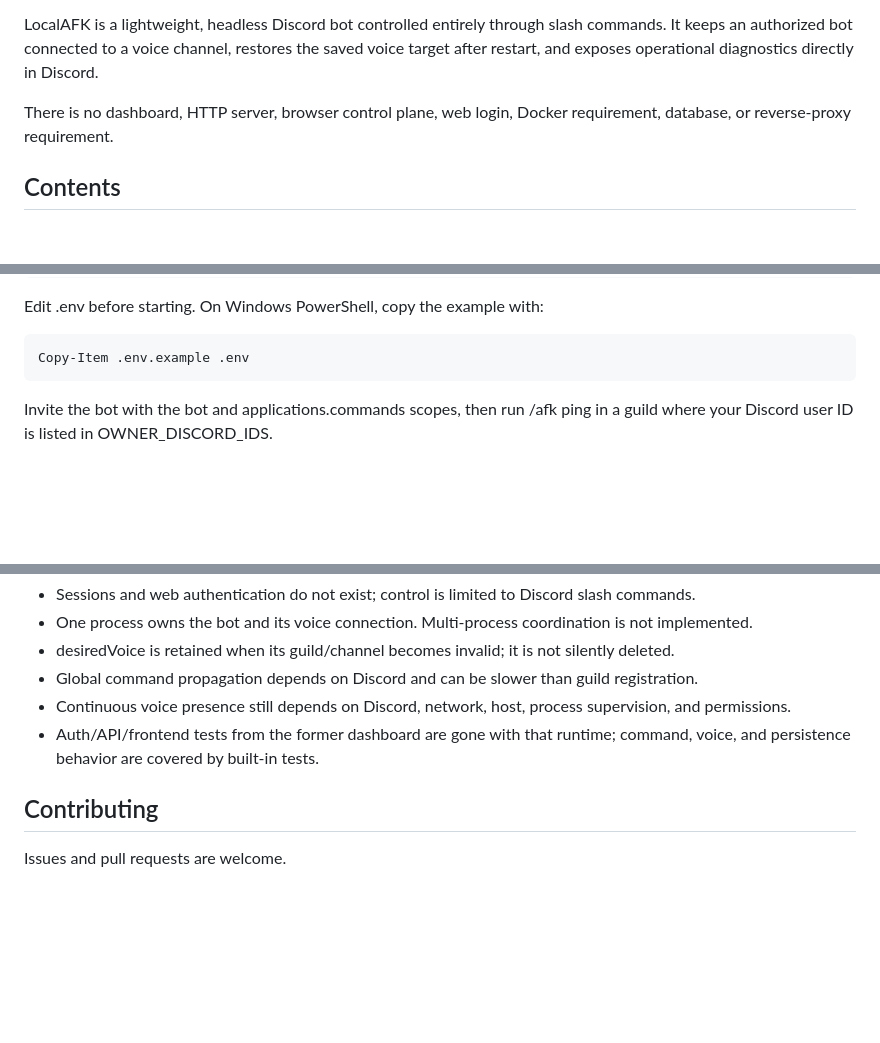
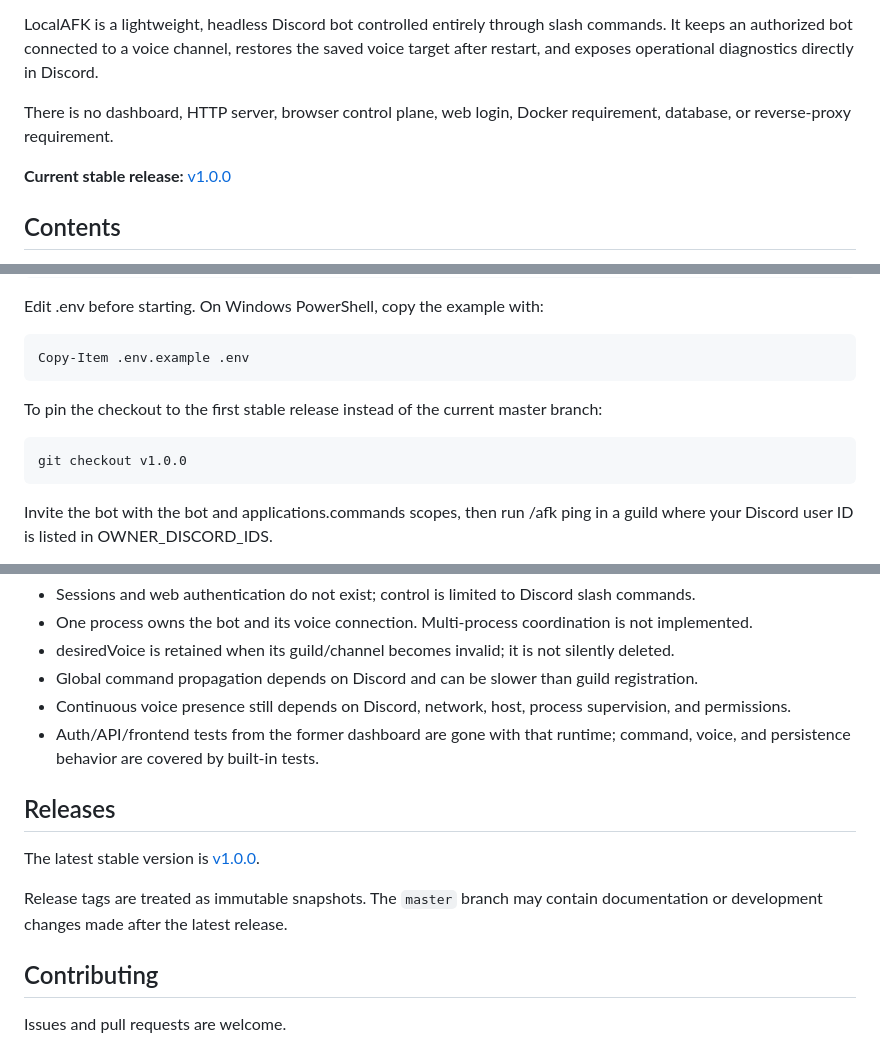
Before and after one commit to thuanlyt/LocalAFK, a Markdown page: README.md, 3 parts joined by grey strips. GitHub-like rendering; blank space fills up the shorter version.

```diff
--- a/README.md
+++ b/README.md
@@ -9,6 +10,8 @@
 LocalAFK is a lightweight, headless Discord bot controlled entirely through slash commands. It keeps an authorized bot connected to a voice channel, restores the saved voice target after restart, and exposes operational diagnostics directly in Discord.
 
 There is no dashboard, HTTP server, browser control plane, web login, Docker requirement, database, or reverse-proxy requirement.
+
+**Current stable release:** [v1.0.0](https://github.com/thuanlyt/LocalAFK/releases/tag/v1.0.0)
 
 ## Contents
 
@@ -114,6 +118,12 @@ Edit .env before starting. On Windows PowerShell, copy the example with:
 
 ~~~powershell
 Copy-Item .env.example .env
+~~~
+
+To pin the checkout to the first stable release instead of the current master branch:
+
+~~~bash
+git checkout v1.0.0
 ~~~
 
 Invite the bot with the bot and applications.commands scopes, then run /afk ping in a guild where your Discord user ID is listed in OWNER_DISCORD_IDS.
@@ -306,6 +316,12 @@ Check Discord gateway connectivity, host/network stability, and voice permission
 - Continuous voice presence still depends on Discord, network, host, process supervision, and permissions.
 - Auth/API/frontend tests from the former dashboard are gone with that runtime; command, voice, and persistence behavior are covered by built-in tests.
 
+## Releases
+
+The latest stable version is [v1.0.0](https://github.com/thuanlyt/LocalAFK/releases/tag/v1.0.0).
+
+Release tags are treated as immutable snapshots. The `master` branch may contain documentation or development changes made after the latest release.
+
 ## Contributing
 
 Issues and pull requests are welcome.
```
Also changed, not shown: other parts of README.md (+2 -0 lines), readme-vi.md (+16 -0 lines).
